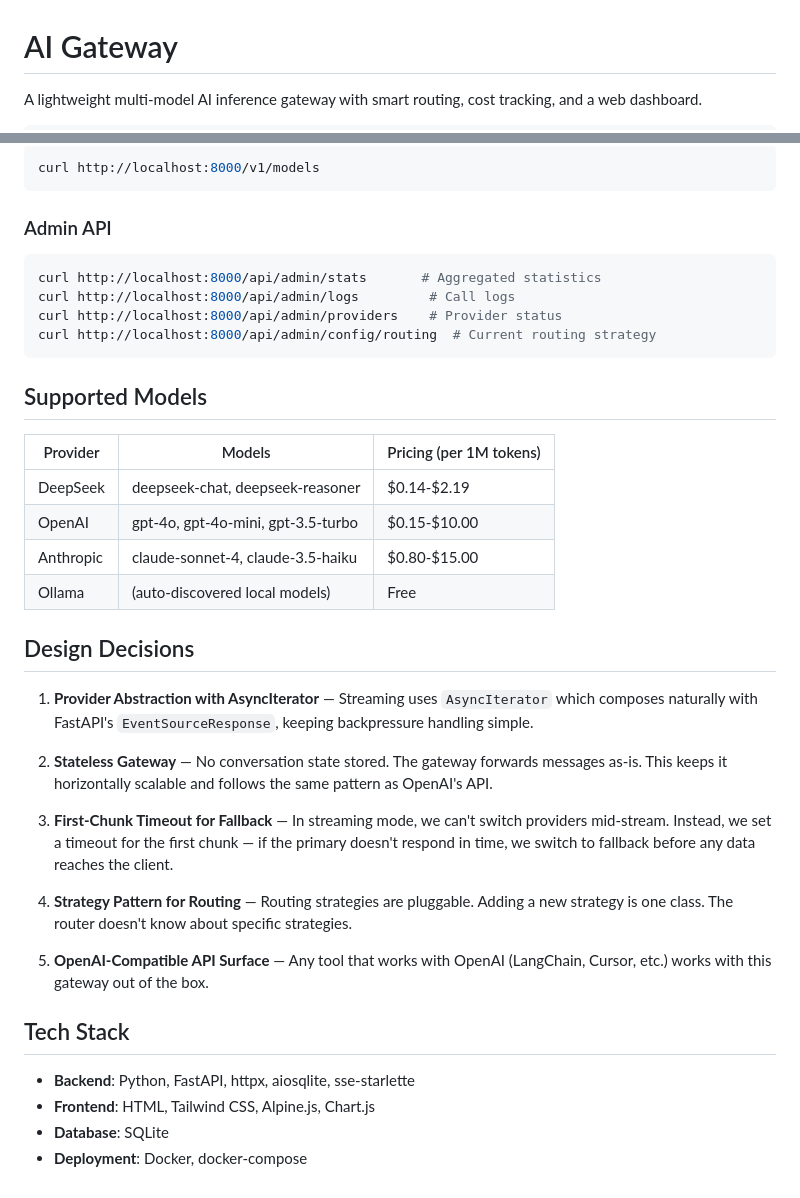
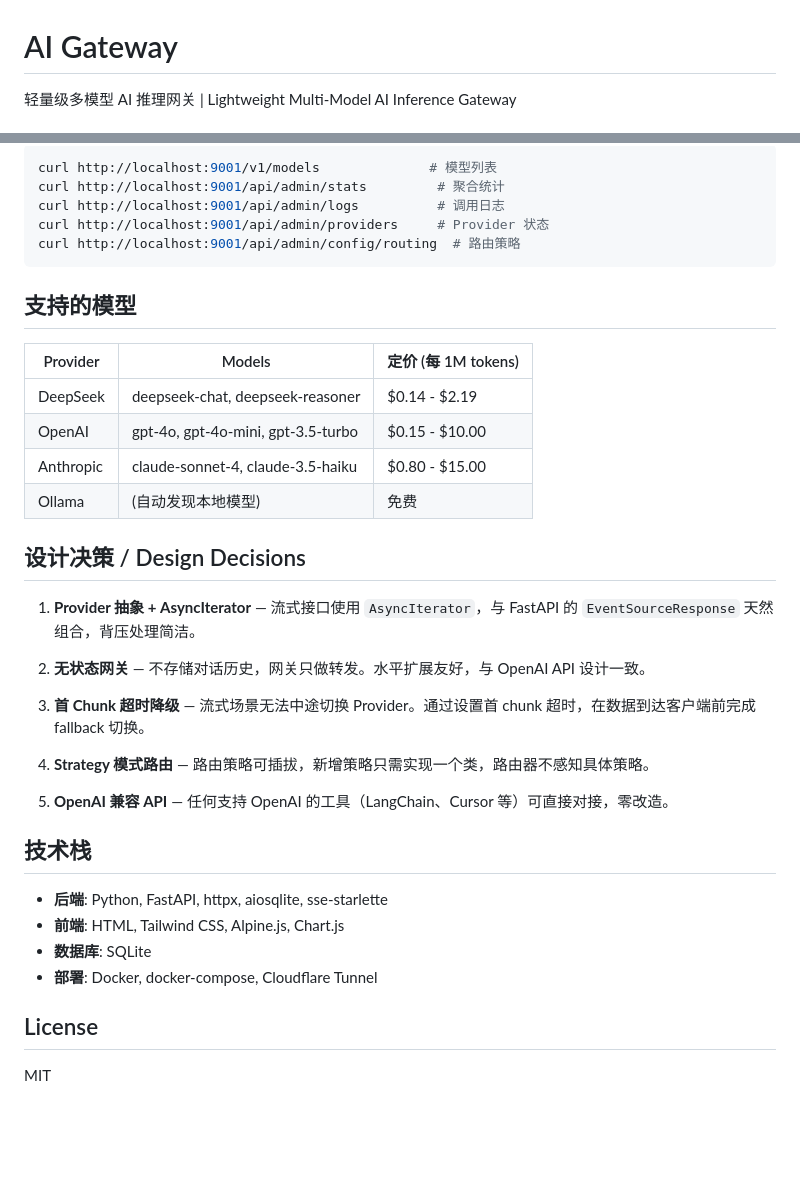
Before and after one commit to DNMCJH/ai-gateway, a Markdown page: README.md, 2 parts joined by grey strips. GitHub-like rendering; blank space fills up the shorter version.

````diff
--- a/README.md
+++ b/README.md
@@ -1,4 +1,4 @@
 # AI Gateway
 
-A lightweight multi-model AI inference gateway with smart routing, cost tracking, and a web dashboard.
+轻量级多模型 AI 推理网关 | Lightweight Multi-Model AI Inference Gateway
 
@@ -112,41 +131,40 @@ curl http://localhost:8000/v1/chat/completions \
 
 ```bash
-curl http://localhost:8000/v1/models
+curl http://localhost:9001/v1/models              # 模型列表
+curl http://localhost:9001/api/admin/stats         # 聚合统计
+curl http://localhost:9001/api/admin/logs          # 调用日志
+curl http://localhost:9001/api/admin/providers     # Provider 状态
+curl http://localhost:9001/api/admin/config/routing  # 路由策略
 ```
 
-### Admin API
+## 支持的模型
 
-```bash
-curl http://localhost:8000/api/admin/stats       # Aggregated statistics
-curl http://localhost:8000/api/admin/logs         # Call logs
-curl http://localhost:8000/api/admin/providers    # Provider status
-curl http://localhost:8000/api/admin/config/routing  # Current routing strategy
-```
+| Provider | Models | 定价 (每 1M tokens) |
+|----------|--------|-------------------|
+| DeepSeek | deepseek-chat, deepseek-reasoner | $0.14 - $2.19 |
+| OpenAI | gpt-4o, gpt-4o-mini, gpt-3.5-turbo | $0.15 - $10.00 |
+| Anthropic | claude-sonnet-4, claude-3.5-haiku | $0.80 - $15.00 |
+| Ollama | (自动发现本地模型) | 免费 |
 
-## Supported Models
+## 设计决策 / Design Decisions
 
-| Provider | Models | Pricing (per 1M tokens) |
-|----------|--------|------------------------|
-| DeepSeek | deepseek-chat, deepseek-reasoner | $0.14-$2.19 |
-| OpenAI | gpt-4o, gpt-4o-mini, gpt-3.5-turbo | $0.15-$10.00 |
-| Anthropic | claude-sonnet-4, claude-3.5-haiku | $0.80-$15.00 |
-| Ollama | (auto-discovered local models) | Free |
+1. **Provider 抽象 + AsyncIterator** — 流式接口使用 `AsyncIterator`，与 FastAPI 的 `EventSourceResponse` 天然组合，背压处理简洁。
 
-## Design Decisions
+2. **无状态网关** — 不存储对话历史，网关只做转发。水平扩展友好，与 OpenAI API 设计一致。
 
-1. **Provider Abstraction with AsyncIterator** — Streaming uses `AsyncIterator` which composes naturally with FastAPI's `EventSourceResponse`, keeping backpressure handling simple.
+3. **首 Chunk 超时降级** — 流式场景无法中途切换 Provider。通过设置首 chunk 超时，在数据到达客户端前完成 fallback 切换。
 
-2. **Stateless Gateway** — No conversation state stored. The gateway forwards messages as-is. This keeps it horizontally scalable and follows the same pattern as OpenAI's API.
+4. **Strategy 模式路由** — 路由策略可插拔，新增策略只需实现一个类，路由器不感知具体策略。
 
-3. **First-Chunk Timeout for Fallback** — In streaming mode, we can't switch providers mid-stream. Instead, we set a timeout for the first chunk — if the primary doesn't respond in time, we switch to fallback before any data reaches the client.
+5. **OpenAI 兼容 API** — 任何支持 OpenAI 的工具（LangChain、Cursor 等）可直接对接，零改造。
 
-4. **Strategy Pattern for Routing** — Routing strategies are pluggable. Adding a new strategy is one class. The router doesn't know about specific strategies.
+## 技术栈
 
-5. **OpenAI-Compatible API Surface** — Any tool that works with OpenAI (LangChain, Cursor, etc.) works with this gateway out of the box.
+- **后端**: Python, FastAPI, httpx, aiosqlite, sse-starlette
+- **前端**: HTML, Tailwind CSS, Alpine.js, Chart.js
+- **数据库**: SQLite
+- **部署**: Docker, docker-compose, Cloudflare Tunnel
 
-## Tech Stack
+## License
 
-- **Backend**: Python, FastAPI, httpx, aiosqlite, sse-starlette
-- **Frontend**: HTML, Tailwind CSS, Alpine.js, Chart.js
-- **Database**: SQLite
-- **Deployment**: Docker, docker-compose
+MIT
````
Also changed, not shown: other parts of README.md (+75 -56 lines).
